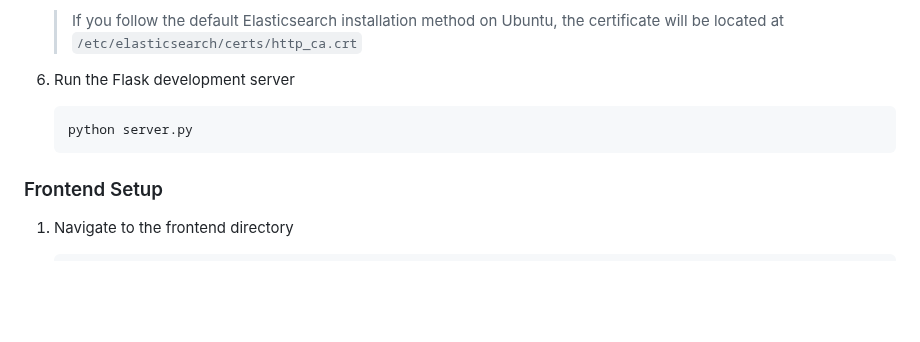
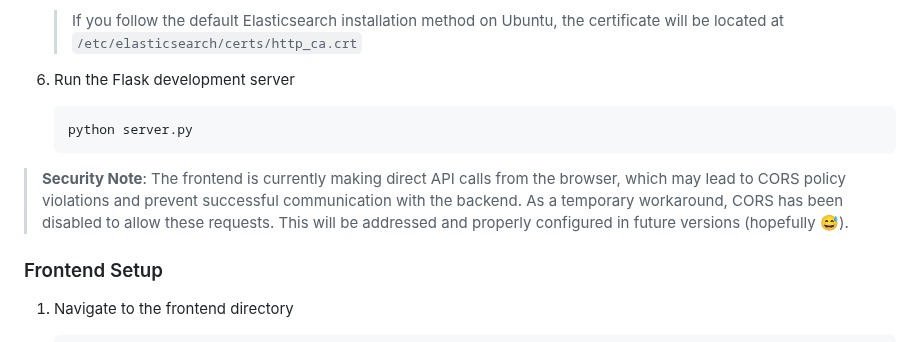
Before and after one commit to phannhat17/Hust-EDR-Server, a Markdown page: README.md, the part around the change. GitHub-like rendering; blank space fills up the shorter version.

````diff
--- a/README.md
+++ b/README.md
@@ -88,6 +88,8 @@ A modern Endpoint Detection and Response (EDR) system with a beautiful React fro
    python server.py
    ```
 
+> **Security Note**: The frontend is currently making direct API calls from the browser, which may lead to CORS policy violations and prevent successful communication with the backend. As a temporary workaround, CORS has been disabled to allow these requests. This will be addressed and properly configured in future versions (hopefully 😅).
+
 ### Frontend Setup
 
 1. Navigate to the frontend directory
````
